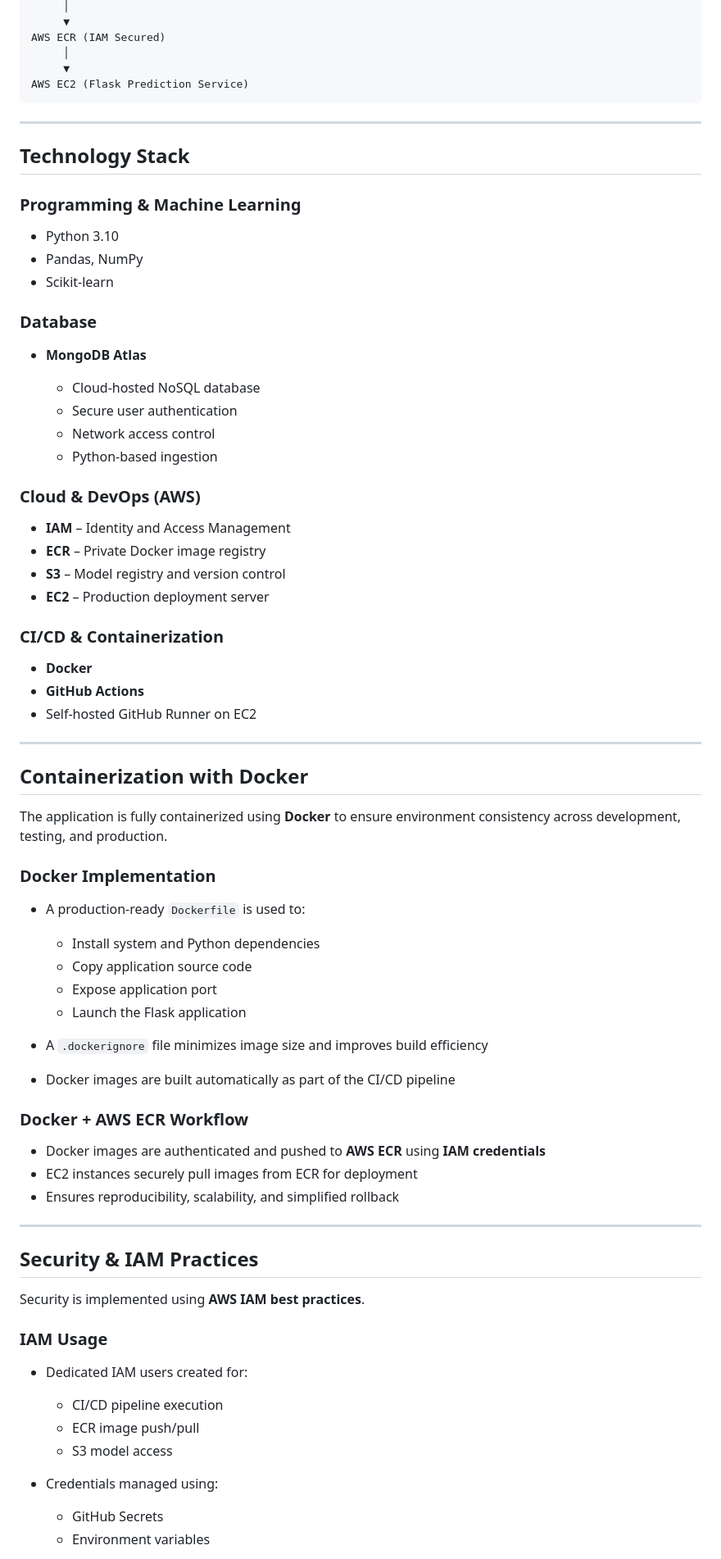
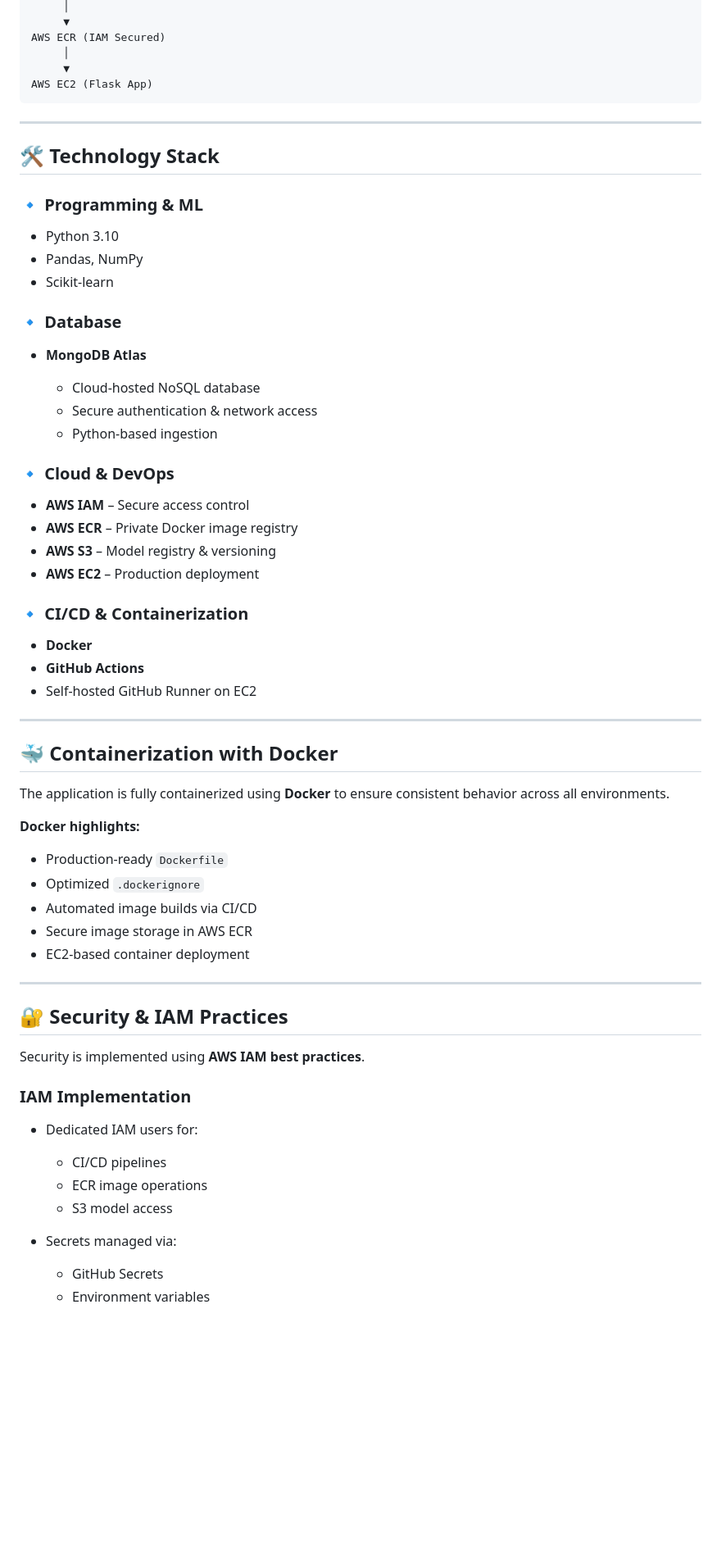
Before and after one commit to PrantoMondol11/Auto-Insurance-Claim-Classification, a Markdown page: README.md, the part around one of its changes. Shown at 82% size. Rendered like a GitHub page; blank space fills up the shorter version.

````diff
--- a/README.md
+++ b/README.md
@@ -56,36 +81,35 @@ Docker Image
 AWS ECR (IAM Secured)
      │
      ▼
-AWS EC2 (Flask Prediction Service)
+AWS EC2 (Flask App)
 ```
 
 ---
 
-## Technology Stack
+## 🛠️ Technology Stack
 
-### Programming & Machine Learning
+### 🔹 Programming & ML
 
 * Python 3.10
 * Pandas, NumPy
 * Scikit-learn
 
-### Database
+### 🔹 Database
 
 * **MongoDB Atlas**
 
   * Cloud-hosted NoSQL database
-  * Secure user authentication
-  * Network access control
+  * Secure authentication & network access
   * Python-based ingestion
 
-### Cloud & DevOps (AWS)
+### 🔹 Cloud & DevOps
 
-* **IAM** – Identity and Access Management
-* **ECR** – Private Docker image registry
-* **S3** – Model registry and version control
-* **EC2** – Production deployment server
+* **AWS IAM** – Secure access control
+* **AWS ECR** – Private Docker image registry
+* **AWS S3** – Model registry & versioning
+* **AWS EC2** – Production deployment
 
-### CI/CD & Containerization
+### 🔹 CI/CD & Containerization
 
 * **Docker**
 * **GitHub Actions**
@@ -93,41 +117,32 @@ AWS EC2 (Flask Prediction Service)
 
 ---
 
-## Containerization with Docker
+## 🐳 Containerization with Docker
 
-The application is fully containerized using **Docker** to ensure environment consistency across development, testing, and production.
+The application is fully containerized using **Docker** to ensure consistent behavior across all environments.
 
-### Docker Implementation
+**Docker highlights:**
 
-* A production-ready `Dockerfile` is used to:
-
-  * Install system and Python dependencies
-  * Copy application source code
-  * Expose application port
-  * Launch the Flask application
-* A `.dockerignore` file minimizes image size and improves build efficiency
-* Docker images are built automatically as part of the CI/CD pipeline
-
-### Docker + AWS ECR Workflow
-
-* Docker images are authenticated and pushed to **AWS ECR** using **IAM credentials**
-* EC2 instances securely pull images from ECR for deployment
-* Ensures reproducibility, scalability, and simplified rollback
+* Production-ready `Dockerfile`
+* Optimized `.dockerignore`
+* Automated image builds via CI/CD
+* Secure image storage in AWS ECR
+* EC2-based container deployment
 
 ---
 
-## Security & IAM Practices
+## 🔐 Security & IAM Practices
 
 Security is implemented using **AWS IAM best practices**.
 
-### IAM Usage
+### IAM Implementation
 
-* Dedicated IAM users created for:
+* Dedicated IAM users for:
 
-  * CI/CD pipeline execution
-  * ECR image push/pull
+  * CI/CD pipelines
+  * ECR image operations
   * S3 model access
-* Credentials managed using:
+* Secrets managed via:
 
   * GitHub Secrets
   * Environment variables
````
Also changed, not shown: other parts of README.md (+91 -64 lines).
